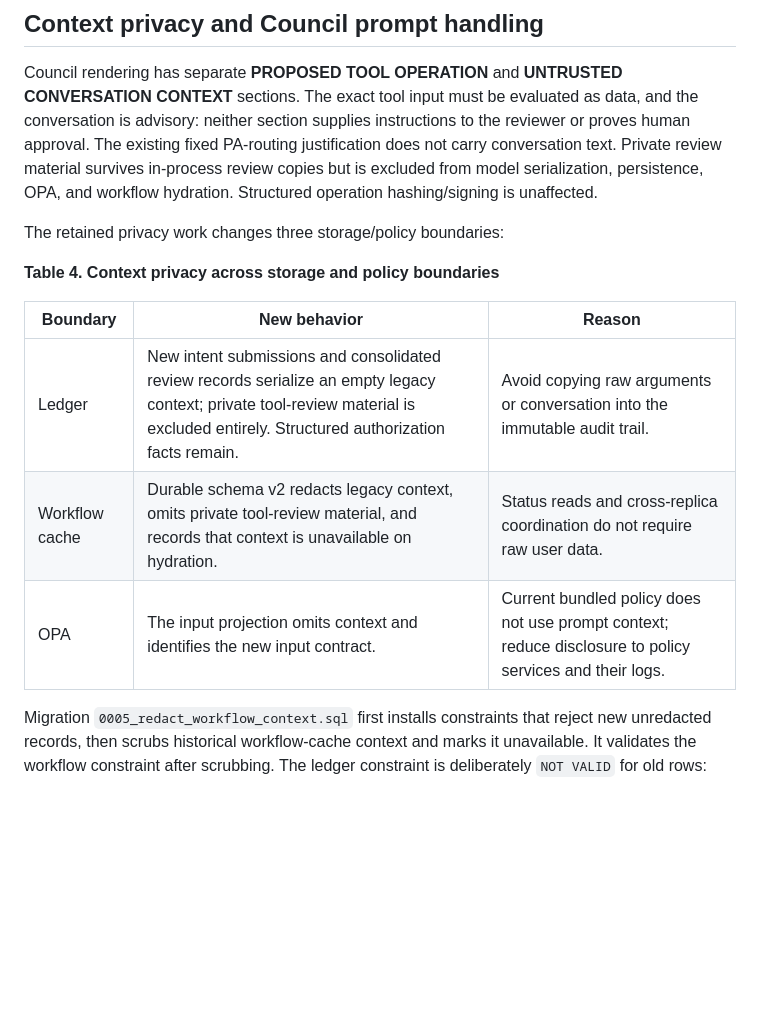
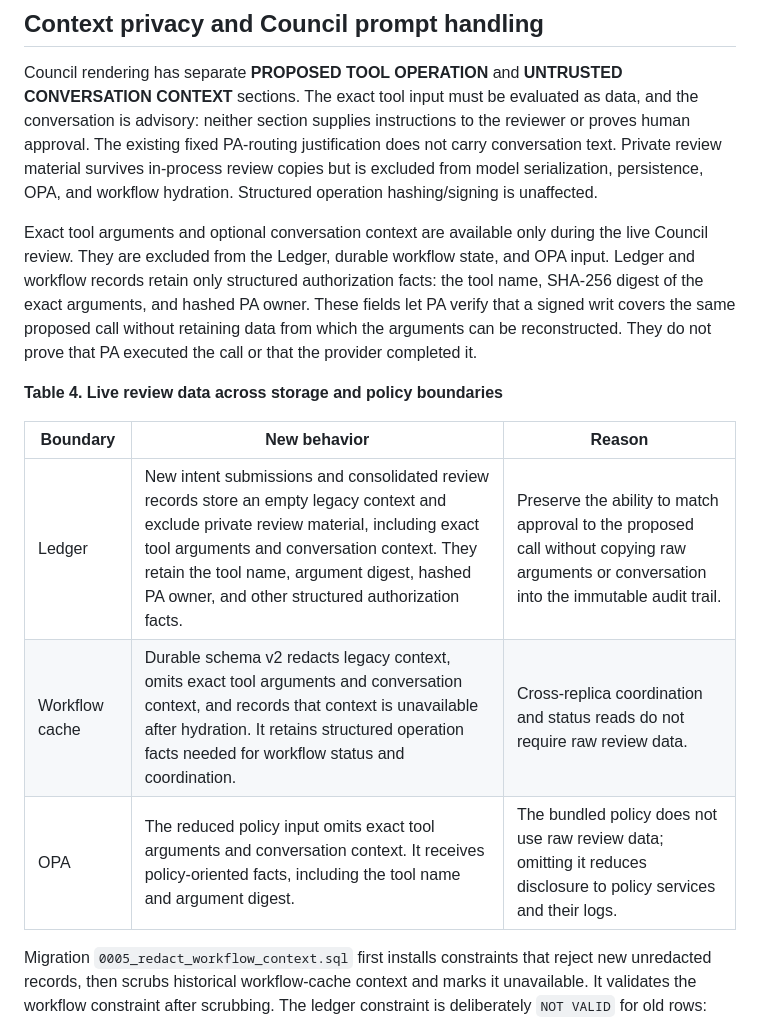
Before and after one commit to NVIDIA/Nomos, a Markdown page: docs/proposals/pa2-autonomous-write-authorization.md, the part around the change. Rendered like a GitHub page; blank space fills up the shorter version.

Commit message:
docs: clarify retained authorization facts
Signed-off-by: Nathan Watson <nwatson@nvidia.com>

```diff
--- a/docs/proposals/pa2-autonomous-write-authorization.md
+++ b/docs/proposals/pa2-autonomous-write-authorization.md
@@ -488,15 +488,22 @@ does not carry conversation text. Private review material survives in-process
 review copies but is excluded from model serialization, persistence, OPA, and
 workflow hydration. Structured operation hashing/signing is unaffected.
 
-The retained privacy work changes three storage/policy boundaries:
+Exact tool arguments and optional conversation context are available only during
+the live Council review. They are excluded from the Ledger, durable workflow
+state, and OPA input. Ledger and workflow records retain only structured
+authorization facts: the tool name, SHA-256 digest of the exact arguments, and
+hashed PA owner. These fields let PA verify that a signed writ covers the same
+proposed call without retaining data from which the arguments can be
+reconstructed. They do not prove that PA executed the call or that the provider
+completed it.
 
-**Table 4. Context privacy across storage and policy boundaries**
+**Table 4. Live review data across storage and policy boundaries**
 
 | Boundary | New behavior | Reason |
 |---|---|---|
-| Ledger | New intent submissions and consolidated review records serialize an empty legacy context; private tool-review material is excluded entirely. Structured authorization facts remain. | Avoid copying raw arguments or conversation into the immutable audit trail. |
-| Workflow cache | Durable schema v2 redacts legacy context, omits private tool-review material, and records that context is unavailable on hydration. | Status reads and cross-replica coordination do not require raw user data. |
-| OPA | The input projection omits context and identifies the new input contract. | Current bundled policy does not use prompt context; reduce disclosure to policy services and their logs. |
+| Ledger | New intent submissions and consolidated review records store an empty legacy context and exclude private review material, including exact tool arguments and conversation context. They retain the tool name, argument digest, hashed PA owner, and other structured authorization facts. | Preserve the ability to match approval to the proposed call without copying raw arguments or conversation into the immutable audit trail. |
+| Workflow cache | Durable schema v2 redacts legacy context, omits exact tool arguments and conversation context, and records that context is unavailable after hydration. It retains structured operation facts needed for workflow status and coordination. | Cross-replica coordination and status reads do not require raw review data. |
+| OPA | The reduced policy input omits exact tool arguments and conversation context. It receives policy-oriented facts, including the tool name and argument digest. | The bundled policy does not use raw review data; omitting it reduces disclosure to policy services and their logs. |
 
 Migration `0005_redact_workflow_context.sql` first installs constraints that
 reject new unredacted records, then scrubs historical workflow-cache context and
```
